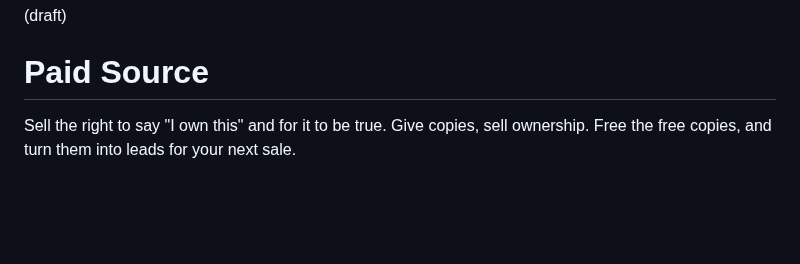
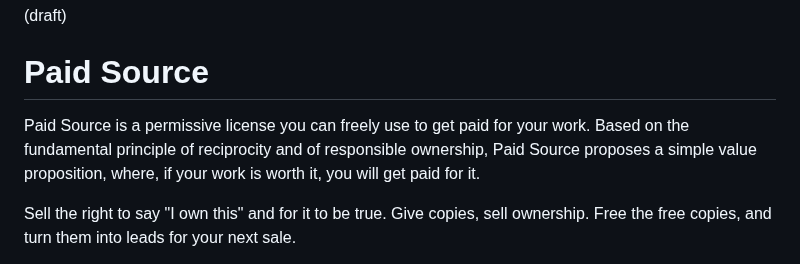
Before and after one commit to johans-work/paid-source, a Markdown page: README.md, the part around the change. Rendered like a GitHub page; blank space fills up the shorter version.

```diff
--- a/README.md
+++ b/README.md
@@ -1,6 +1,8 @@
 (draft)
 
 # Paid Source
+
+Paid Source is a permissive license you can freely use to get paid for your work. Based on the fundamental principle of reciprocity and of responsible ownership, Paid Source proposes a simple value proposition, where, if your work is worth it, you will get paid for it.
 
 Sell the right to say "I own this" and for it to be true. Give copies, sell ownership. Free the free copies, and turn them into leads for your next sale.
 
```
